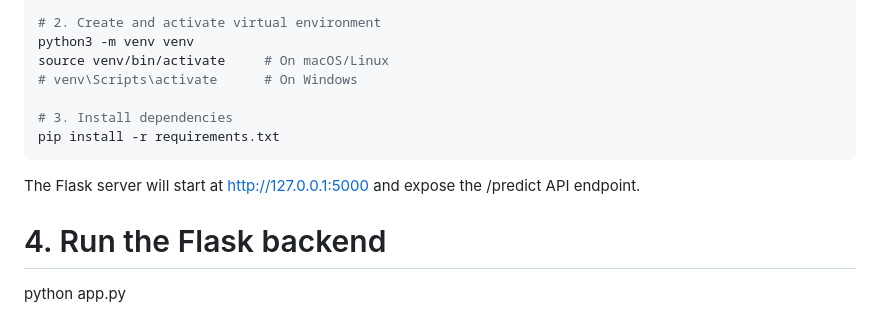
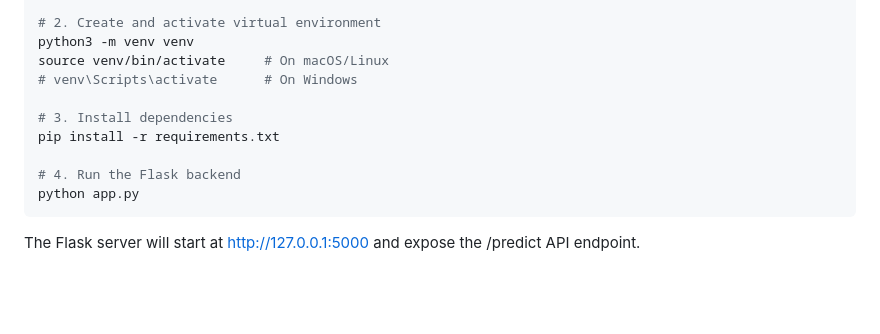
Before and after one commit to meenakshi3151/CardioSense, a Markdown page: README.md, the part around the change. GitHub-like rendering; blank space fills up the shorter version.

````diff
--- a/README.md
+++ b/README.md
@@ -75,7 +75,8 @@ source venv/bin/activate     # On macOS/Linux
 
 # 3. Install dependencies
 pip install -r requirements.txt
+
+# 4. Run the Flask backend
+python app.py
 ```
 The Flask server will start at http://127.0.0.1:5000 and expose the /predict API endpoint.
-# 4. Run the Flask backend
-python app.py
````
